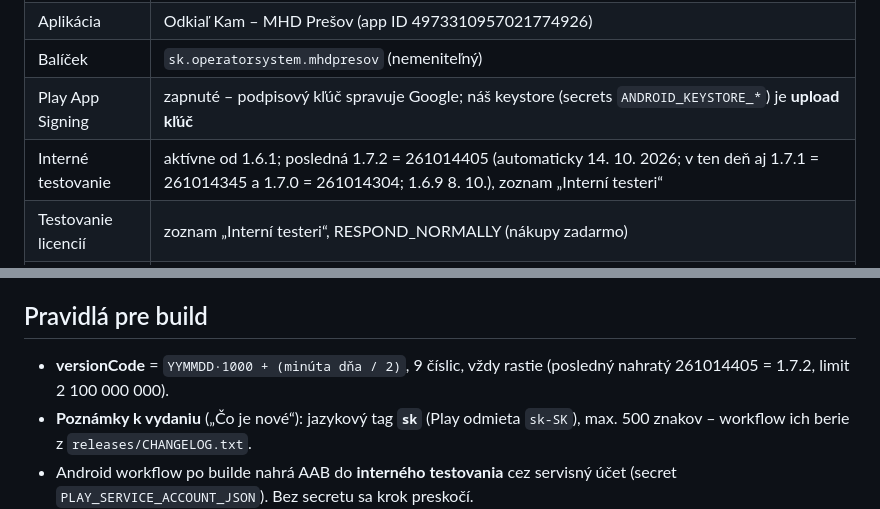
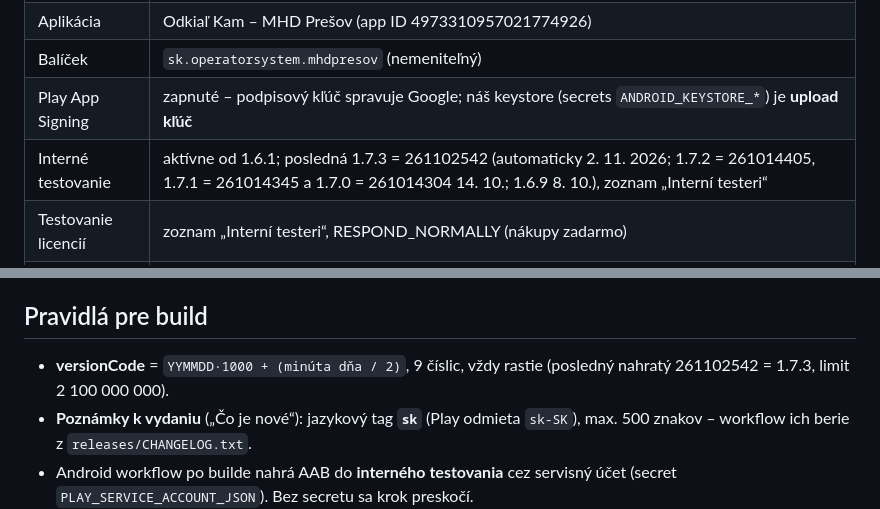
Before and after one commit to vlado-obona/mhdPO, a Markdown page: docs/GOOGLE-PLAY.md, 2 parts joined by grey strips. GitHub-like rendering.

```diff
--- a/docs/GOOGLE-PLAY.md
+++ b/docs/GOOGLE-PLAY.md
@@ -9,7 +9,7 @@ Stav k 5. 10. 2026 14:50 (súhrn z Play Console). Neobsahuje žiadne heslá ani
 | Aplikácia | Odkiaľ Kam – MHD Prešov (app ID 4973310957021774926) |
 | Balíček | `sk.operatorsystem.mhdpresov` (nemeniteľný) |
 | Play App Signing | zapnuté – podpisový kľúč spravuje Google; náš keystore (secrets `ANDROID_KEYSTORE_*`) je **upload kľúč** |
-| Interné testovanie | aktívne od 1.6.1; posledná 1.7.2 = 261014405 (automaticky 14. 10. 2026; v ten deň aj 1.7.1 = 261014345 a 1.7.0 = 261014304; 1.6.9 8. 10.), zoznam „Interní testeri“ |
+| Interné testovanie | aktívne od 1.6.1; posledná 1.7.3 = 261102542 (automaticky 2. 11. 2026; 1.7.2 = 261014405, 1.7.1 = 261014345 a 1.7.0 = 261014304 14. 10.; 1.6.9 8. 10.), zoznam „Interní testeri“ |
 | Testovanie licencií | zoznam „Interní testeri“, RESPOND_NORMALLY (nákupy zadarmo) |
 | Platobný profil | Google Payments BEDEKA, s.r.o. (organizácia), prepojený |
 | Produkt Plus | `odkialkam_plus`, jednorazový INAPP (trvalý – **nikdy nekonzumovať**), možnosť nákupu `buy`, spätne kompatibilná, **aktívny**, 174 krajín; SK 2,49 € s DPH (základ 2,02 € bez DPH) |
@@ -45,7 +45,7 @@ Stav k 5. 10. 2026 14:50 (súhrn z Play Console). Neobsahuje žiadne heslá ani
 - Automatické nahrávanie **funguje od v1.6.9 (8. 10. 2026)**: build sám nahral AAB do interného testovania a job „produkcia“ čakal na schválenie. Kým appka nie je zverejnená a nie je hotová deklarácia služby v popredí (video), produkciu NESCHVAĽOVAŤ (Reject alebo nechať čakať — novší build čakanie zruší).
 
 ## Pravidlá pre build
-- **versionCode** = `YYMMDD·1000 + (minúta dňa / 2)`, 9 číslic, vždy rastie (posledný nahratý 261014405 = 1.7.2, limit 2 100 000 000).
+- **versionCode** = `YYMMDD·1000 + (minúta dňa / 2)`, 9 číslic, vždy rastie (posledný nahratý 261102542 = 1.7.3, limit 2 100 000 000).
 - **Poznámky k vydaniu** („Čo je nové“): jazykový tag **`sk`** (Play odmieta `sk-SK`), max. 500 znakov – workflow ich berie z `releases/CHANGELOG.txt`.
 - Android workflow po builde nahrá AAB do **interného testovania** cez servisný účet (secret `PLAY_SERVICE_ACCOUNT_JSON`). Bez secretu sa krok preskočí.
 - Do produkcie: po schválení v GitHube automaticky (pozri vyššie), alebo ručne Play Console → Interné testovanie → Propagovať vydanie.
```
Also changed, not shown: docs/handoff/LOG.md (+10 -0 lines).
